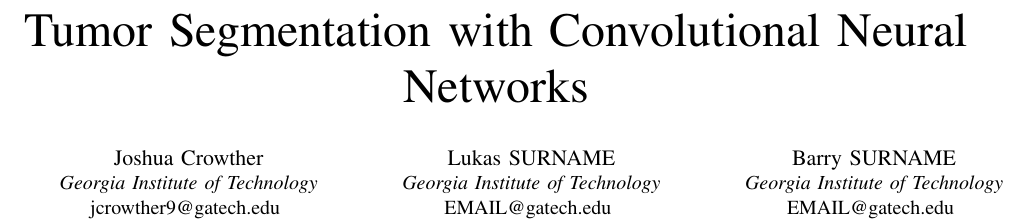
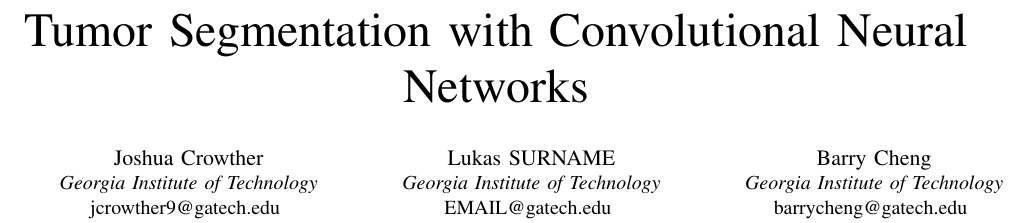
Before and after one commit to jshcrowthe/tumor-segmentation, a LaTeX paper (main.tex): part of page 1 of 3, cut so that both start at the same text. Compiled offline with pdfLaTeX.

Commit message:
Updates from Overleaf

```diff
--- a/main.tex
+++ b/main.tex
@@ -26,10 +26,10 @@ jcrowther9@gatech.edu
 EMAIL@gatech.edu
 }
 \and
-\IEEEauthorblockN{Barry SURNAME}
+\IEEEauthorblockN{Barry Cheng}
 \IEEEauthorblockA{
 \textit{Georgia Institute of Technology} \\
-EMAIL@gatech.edu
+barrycheng@gatech.edu
 }
 \and
 \IEEEauthorblockN{Julio SURNAME}
```
